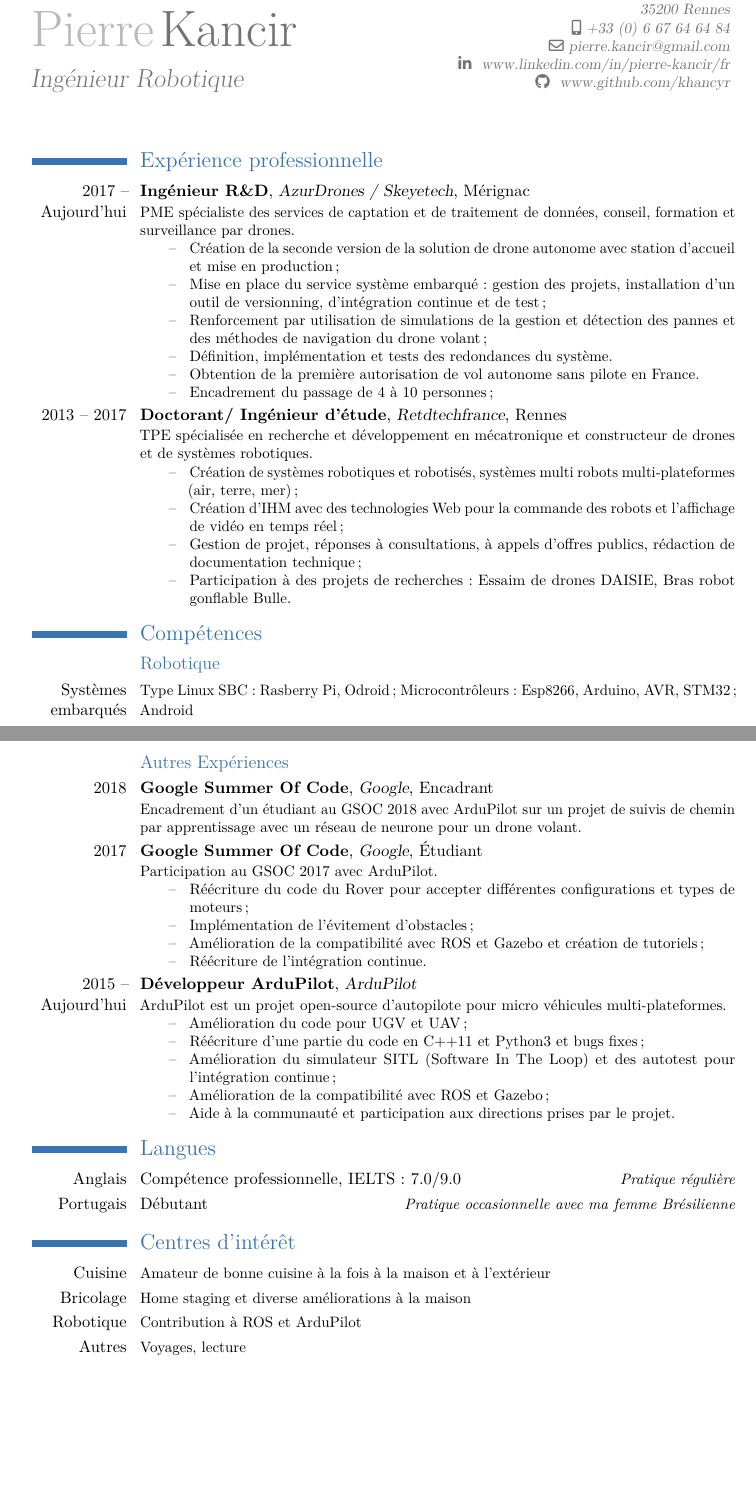
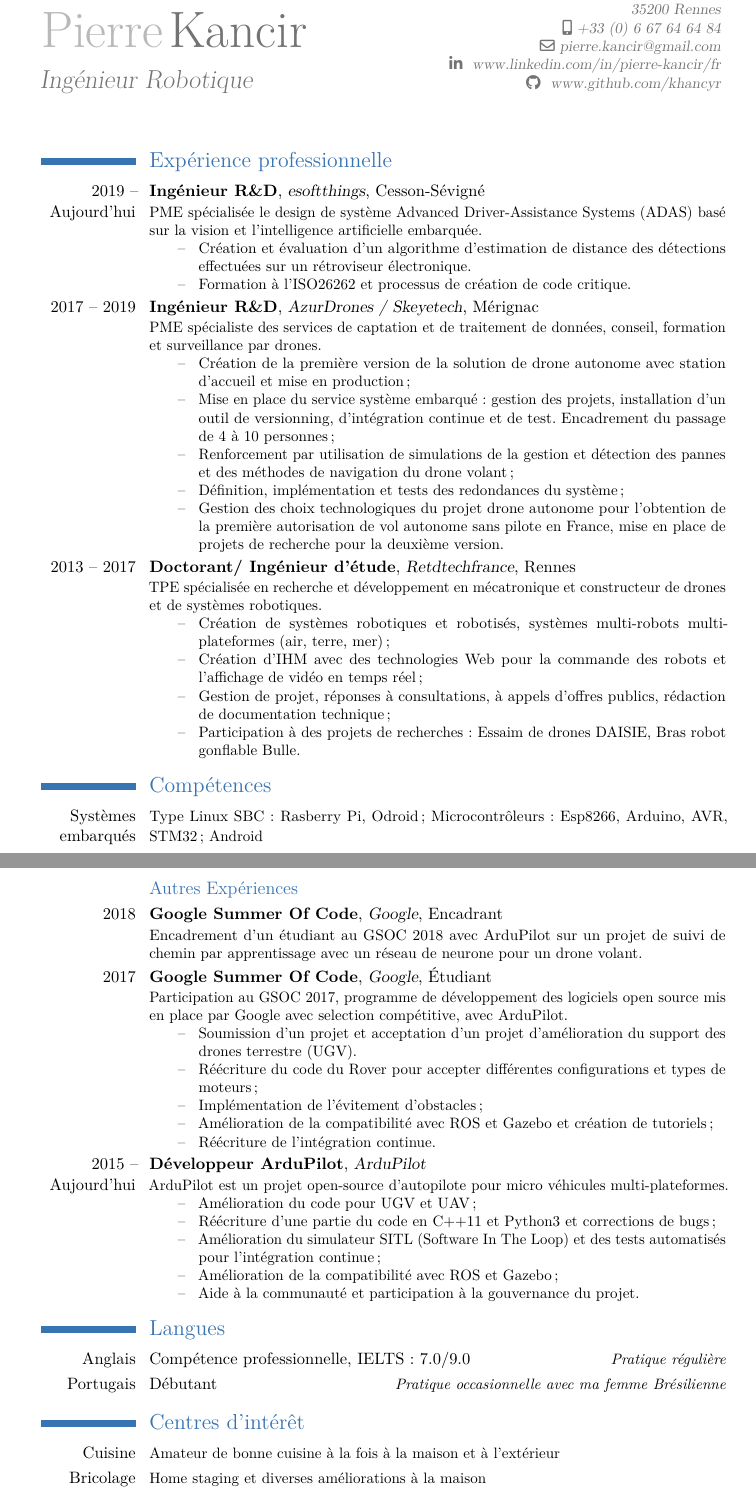
Before and after one commit to khancyr/CV, a LaTeX CV (PierreKancir_fr.tex): two parts of pages 1 and 2 of 2, joined at a grey line, cut so that both start at the same text, the shorter picture padded with empty space. Compiled offline with pdfLaTeX.

Commit message:
update esoftthing

```diff
--- a/PierreKancir_fr.tex
+++ b/PierreKancir_fr.tex
@@ -7,7 +7,7 @@
 \usepackage{eurosym}
 \usepackage[french]{babel}
 \usepackage{lmodern}
-\usepackage[scale=0.8,margin=0.9in]{geometry}
+\usepackage[margin=2.5cm]{geometry}
 %\frenchbsetup{StandardLists=true} % regle les problemes de lists
 % \linespread{0.9}
 \AfterPreamble{\hypersetup{
@@ -59,26 +59,31 @@
 
 \section{Expérience professionnelle}
 
-\cventry{2017 -- Aujourd'hui}{Ingénieur R\&D}{\href{http:///www.azurdrones.com/}{AzurDrones / Skeyetech}}{Mérignac}{}{%
+\cventry{2019 -- Aujourd'hui}{Ingénieur R\&D}{\href{https://www.esoftthings.com/en/}{esoftthings}}{Cesson-Sévigné}{}{%
+PME spécialisée le design de système Advanced Driver-Assistance Systems (ADAS) basé sur la vision et l'intelligence artificielle embarquée.
+\begin{itemize}
+    \item Création et évaluation d'un algorithme d'estimation de distance des détections effectuées sur un rétroviseur électronique.
+    \item Formation à l'ISO26262 et processus de création de code critique.
+\end{itemize}}
+
+\cventry{2017 -- 2019}{Ingénieur R\&D}{\href{http:///www.azurdrones.com/}{AzurDrones / Skeyetech}}{Mérignac}{}{%
 PME spécialiste des services de captation et de traitement de données, conseil, formation et surveillance par drones.
 \begin{itemize}
- \item Création de la seconde version de \href{https://www.youtube.com/watch?v=TsEw0Ob9nrs}{la solution de drone autonome avec station d'accueil} et mise en production;
- \item Mise en place du service système embarqué : gestion des projets, installation d'un outil de versionning, d'intégration continue et de test ;
+ \item Création de la première version de \href{https://www.youtube.com/watch?v=TsEw0Ob9nrs}{la solution de drone autonome avec station d'accueil} et mise en production ;
+ \item Mise en place du service système embarqué : gestion des projets, installation d'un outil de versionning, d'intégration continue et de test. Encadrement du passage de 4 à 10 personnes ;
  \item \href{https://www.youtube.com/watch?v=PKJwuSgr23o&list=PL6sCNLbHuYxaLtItzADD5zHxixUtQPSvk&index=7&t=0s}{Renforcement par utilisation de simulations} de la gestion et détection des pannes et des méthodes de navigation du drone volant ;
- \item Définition, implémentation et tests des redondances du système.
- \item Obtention de la première autorisation de vol autonome sans pilote en France.
- \item Encadrement du passage de 4 à 10 personnes ;
+ \item Définition, implémentation et tests des redondances du système ;
+ \item Gestion des choix technologiques du projet drone autonome pour l'obtention de la première autorisation de vol autonome sans pilote en France, mise en place de projets de recherche pour la deuxième version.
 \end{itemize}}
 
 \cventry{2013 -- 2017}{Doctorant/ Ingénieur d'étude}{\href{http://www.retdtechfrance.fr/}{Retdtechfrance}}{Rennes}{}{%
 TPE spécialisée en recherche et développement en mécatronique et constructeur de drones et de systèmes robotiques.
 \begin{itemize}
- \item Création de systèmes robotiques et robotisés, systèmes multi robots multi-plateformes (air, terre, mer) ;
+ \item Création de systèmes robotiques et robotisés, systèmes multi-robots multi-plateformes (air, terre, mer) ;
  \item Création d'IHM avec des technologies Web pour la commande des robots et l'affichage de vidéo en temps réel ;
  \item Gestion de projet, réponses à consultations, à appels d'offres publics, rédaction de documentation technique ;
- \item Participation à des projets de recherches: Essaim de drones {\href{https://recherche.telecom-bretagne.eu/daisie}{DAISIE}}, Bras robot gonflable {\href{http://www.warein-sas.com/c/innovation}{Bulle}.}
+ \item Participation à des projets de recherches: Essaim de drones {\href{https://recherche.telecom-bretagne.eu/daisie}{DAISIE}}, Bras robot gonflable {\href{http://www.warein-sas.com/c/innovation}{Bulle}}.
 \end{itemize}}
 
 \section{Compétences}
 
-\subsection{Robotique}
@@ -96,7 +102,7 @@ TPE spécialisée en recherche et développement en mécatronique et constructeu
 
 \devnotes{Développeur}{Contributeur}
 
-\pagebreak
+%\pagebreak
 
 \section{Formations}
 
@@ -111,25 +117,26 @@ TPE spécialisée en recherche et développement en mécatronique et constructeu
 
 \subsection{Autres Expériences}
 \cventry{2018}{Google Summer Of Code}{\href{https://summerofcode.withgoogle.com/archive/2018/projects/5702907169079296/}{Google}}{Encadrant}{}{%
-Encadrement d'un étudiant au GSOC 2018 avec ArduPilot sur un projet de suivis de chemin par apprentissage avec un réseau de neurone pour un drone volant.}
+Encadrement d'un étudiant au GSOC 2018 avec ArduPilot sur un projet de suivi de chemin par apprentissage avec un réseau de neurone pour un drone volant.}
 
 \cventry{2017}{Google Summer Of Code}{\href{https://summerofcode.withgoogle.com/projects/\#6723821496172544}{Google}}{Étudiant}{}{%
-Participation au GSOC 2017 avec ArduPilot.
+Participation au GSOC 2017, programme de développement des logiciels open source mis en place par Google avec selection compétitive, avec ArduPilot.
 \begin{itemize}
+    \item Soumission d'un projet et acceptation d'un projet d'amélioration du support des drones terrestre (UGV).
 	\item Réécriture du code du Rover pour accepter différentes configurations et types de moteurs ;
 	\item Implémentation de l'évitement d'obstacles ;
 	\item Amélioration de la compatibilité avec ROS et Gazebo et création de tutoriels ;
 	\item Réécriture de l'intégration continue.
 \end{itemize}}
 
-\cventry{2015 -- Aujourd'hui}{Développeur ArduPilot}{\href{ardupilot.org}{ArduPilot}}{}{}{%
+\cventry{2015 -- Aujourd'hui}{Développeur ArduPilot}{\href{http://ardupilot.org}{ArduPilot}}{}{}{%
 ArduPilot est un projet open-source d'autopilote pour micro véhicules multi-plateformes.
 \begin{itemize}
 	\item Amélioration du code pour UGV et UAV;
- 	\item Réécriture d'une partie du code en C++11 et Python3 et bugs fixes ;
- 	\item Amélioration du simulateur SITL (Software In The Loop) et des autotest pour l'intégration continue;
+ 	\item Réécriture d'une partie du code en C++11 et Python3 et corrections de bugs ;
+ 	\item Amélioration du simulateur SITL (Software In The Loop) et des tests automatisés pour l'intégration continue;
  	\item Amélioration de la compatibilité avec ROS et Gazebo ;
- 	\item Aide à la communauté et participation aux directions prises par le projet.
+ 	\item Aide à la communauté et participation à la gouvernance du projet.
 \end{itemize}}
 
 \section{Langues}
@@ -139,10 +146,6 @@ ArduPilot est un projet open-source d'autopilote pour micro véhicules multi-pla
 
 \section{Centres d'intérêt}
 \cvhobby{Cuisine}{Amateur de bonne cuisine à la fois à la maison et à l'extérieur}
-\cvhobby{Bricolage}{Home staging et diverse améliorations à la maison}
-\cvhobby{Robotique}{Contribution à ROS et ArduPilot}
-\cvhobby{Autres}{Voyages, lecture}
-
-%\renewcommand{\listitemsymbol}{-} % change the symbol for lists
+\cvhobby{Bricolage}{Home staging et diverses améliorations à la maison}
 
 \end{document}
```
Also changed, not shown: PierreKancir.sty (+9 -9 lines), PierreKancir_fr.tex (7 more changed lines).
